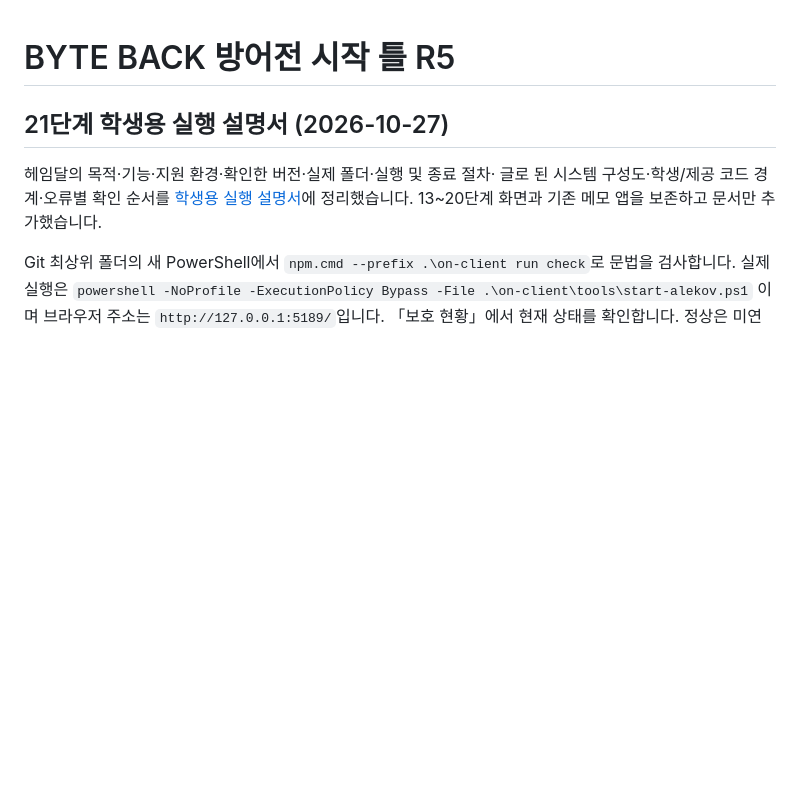
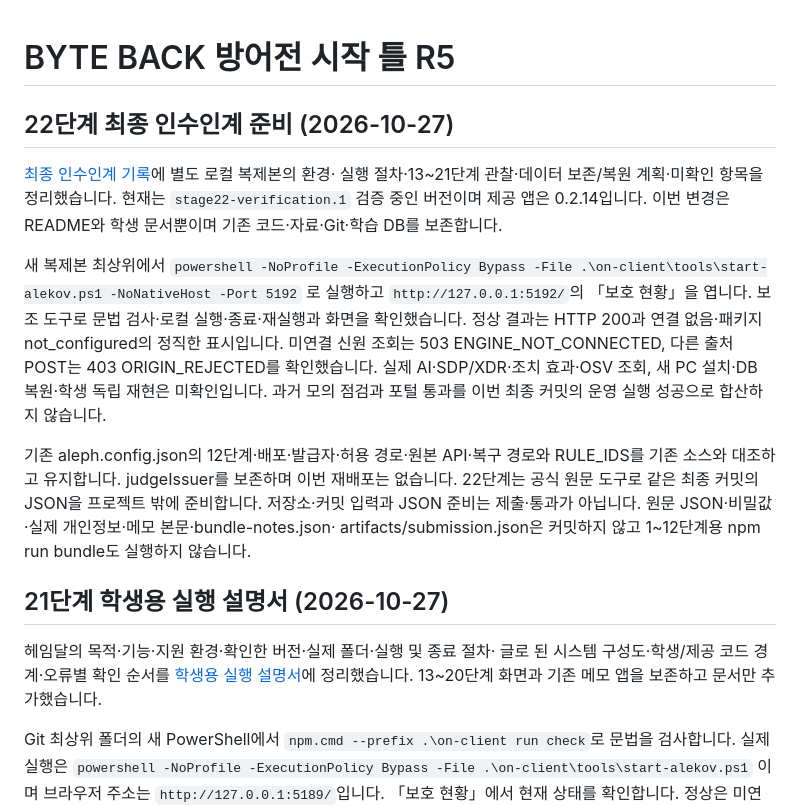
Before and after one commit to RockCandy444/choi-bujang-secret-vault, a Markdown page: README.md, the part around the change. Rendered like a GitHub page; blank space fills up the shorter version.

Commit message:
Document stage 22 reproducible handover and preservation plan

```diff
--- a/README.md
+++ b/README.md
@@ -1,4 +1,28 @@
 # BYTE BACK 방어전 시작 틀 R5
+
+## 22단계 최종 인수인계 준비 (2026-10-27)
+
+[최종 인수인계 기록](docs/STAGE22_HANDOVER.md)에 별도 로컬 복제본의 환경·
+실행 절차·13~21단계 관찰·데이터 보존/복원 계획·미확인 항목을 정리했습니다.
+현재는 `stage22-verification.1` 검증 중인 버전이며 제공 앱은 0.2.14입니다.
+이번 변경은 README와 학생 문서뿐이며 기존 코드·자료·Git·학습 DB를 보존합니다.
+
+새 복제본 최상위에서
+`powershell -NoProfile -ExecutionPolicy Bypass -File .\on-client\tools\start-alekov.ps1 -NoNativeHost -Port 5192`
+로 실행하고 `http://127.0.0.1:5192/`의 「보호 현황」을 엽니다.
+보조 도구로 문법 검사·로컬 실행·종료·재실행과 화면을 확인했습니다.
+정상 결과는 HTTP 200과 연결 없음·패키지 not_configured의 정직한 표시입니다.
+미연결 신원 조회는 503 ENGINE_NOT_CONNECTED, 다른 출처 POST는
+403 ORIGIN_REJECTED를 확인했습니다. 실제 AI·SDP/XDR·조치 효과·OSV 조회,
+새 PC 설치·DB 복원·학생 독립 재현은 미확인입니다. 과거 모의 점검과 포털
+통과를 이번 최종 커밋의 운영 실행 성공으로 합산하지 않습니다.
+
+기존 aleph.config.json의 12단계·배포·발급자·허용 경로·원본 API·복구 경로와
+RULE_IDS를 기존 소스와 대조하고 유지합니다. judgeIssuer를 보존하며 이번
+재배포는 없습니다. 22단계는 공식 원문 도구로 같은 최종 커밋의 JSON을
+프로젝트 밖에 준비합니다. 저장소·커밋 입력과 JSON 준비는 제출·통과가 아닙니다.
+원문 JSON·비밀값·실제 개인정보·메모 본문·bundle-notes.json·
+artifacts/submission.json은 커밋하지 않고 1~12단계용 npm run bundle도 실행하지 않습니다.
 
 ## 21단계 학생용 실행 설명서 (2026-10-27)
 
```
Also changed, not shown: docs/STAGE22_HANDOVER.md (added, +142 -0 lines).
